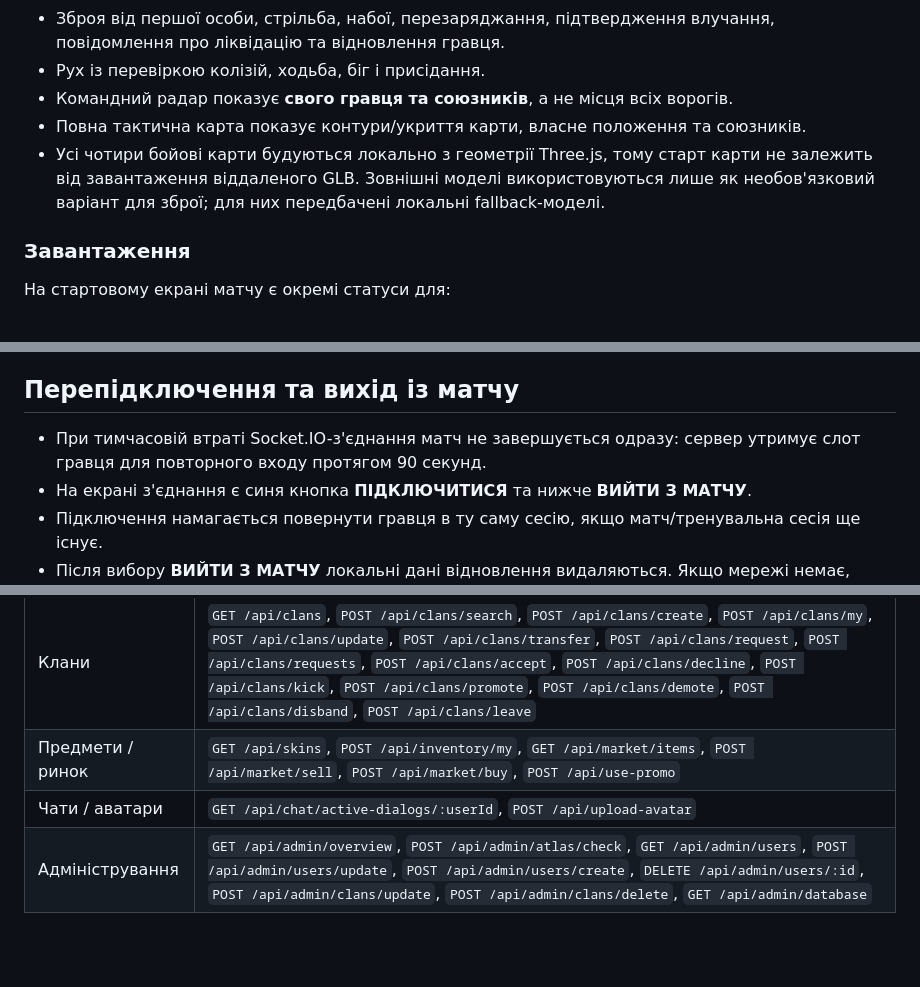
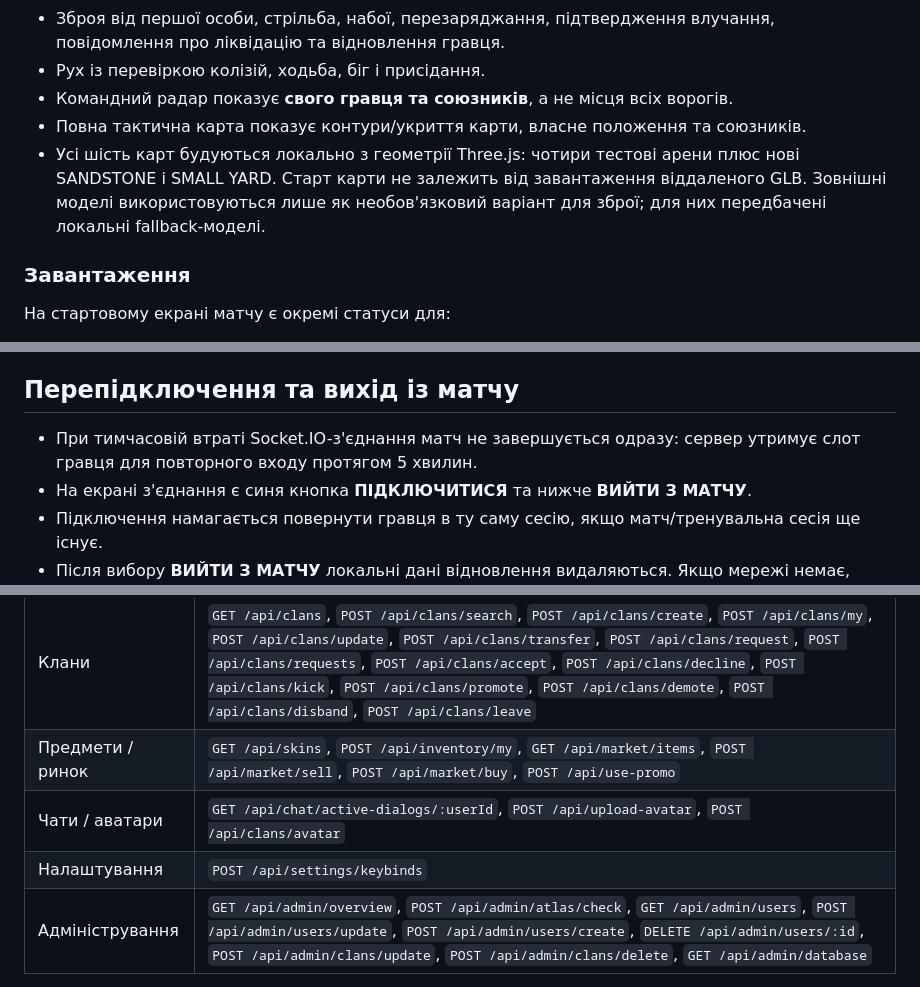
Before and after one commit to standoffX/StandoffX, a Markdown page: README.md, 3 parts joined by grey strips. GitHub-like rendering; blank space fills up the shorter version.

```diff
--- a/README.md
+++ b/README.md
@@ -42,7 +42,7 @@
 - Рух із перевіркою колізій, ходьба, біг і присідання.
 - Командний радар показує **свого гравця та союзників**, а не місця всіх ворогів.
 - Повна тактична карта показує контури/укриття карти, власне положення та союзників.
-- Усі чотири бойові карти будуються локально з геометрії Three.js, тому старт карти не залежить від завантаження віддаленого GLB. Зовнішні моделі використовуються лише як необов'язковий варіант для зброї; для них передбачені локальні fallback-моделі.
+- Усі шість карт будуються локально з геометрії Three.js: чотири тестові арени плюс нові SANDSTONE і SMALL YARD. Старт карти не залежить від завантаження віддаленого GLB. Зовнішні моделі використовуються лише як необов'язковий варіант для зброї; для них передбачені локальні fallback-моделі.
 
 ### Завантаження
 
@@ -174,7 +177,7 @@
 
 ## Перепідключення та вихід із матчу
 
-- При тимчасовій втраті Socket.IO-з'єднання матч не завершується одразу: сервер утримує слот гравця для повторного входу протягом 90 секунд.
+- При тимчасовій втраті Socket.IO-з'єднання матч не завершується одразу: сервер утримує слот гравця для повторного входу протягом 5 хвилин.
 - На екрані з'єднання є синя кнопка **ПІДКЛЮЧИТИСЯ** та нижче **ВИЙТИ З МАТЧУ**.
 - Підключення намагається повернути гравця в ту саму сесію, якщо матч/тренувальна сесія ще існує.
 - Після вибору **ВИЙТИ З МАТЧУ** локальні дані відновлення видаляються. Якщо мережі немає, клієнт зберігає запит на вихід і передає його через авторизоване з'єднання лобі після відновлення мережі; сервер прибирає старий слот, не вимагаючи повторного входу в старий матч.
@@ -281,7 +284,8 @@ npm start
 | Друзі | `GET /api/get-my-friends`, `POST /api/search-user`, `POST /api/friends/request`, `POST /api/friends/incoming`, `POST /api/friends/accept`, `POST /api/friends/decline`, `POST /api/friends/remove`, `POST /api/friends/block` |
 | Клани | `GET /api/clans`, `POST /api/clans/search`, `POST /api/clans/create`, `POST /api/clans/my`, `POST /api/clans/update`, `POST /api/clans/transfer`, `POST /api/clans/request`, `POST /api/clans/requests`, `POST /api/clans/accept`, `POST /api/clans/decline`, `POST /api/clans/kick`, `POST /api/clans/promote`, `POST /api/clans/demote`, `POST /api/clans/disband`, `POST /api/clans/leave` |
 | Предмети / ринок | `GET /api/skins`, `POST /api/inventory/my`, `GET /api/market/items`, `POST /api/market/sell`, `POST /api/market/buy`, `POST /api/use-promo` |
-| Чати / аватари | `GET /api/chat/active-dialogs/:userId`, `POST /api/upload-avatar` |
+| Чати / аватари | `GET /api/chat/active-dialogs/:userId`, `POST /api/upload-avatar`, `POST /api/clans/avatar` |
+| Налаштування | `POST /api/settings/keybinds` |
 | Адміністрування | `GET /api/admin/overview`, `POST /api/admin/atlas/check`, `GET /api/admin/users`, `POST /api/admin/users/update`, `POST /api/admin/users/create`, `DELETE /api/admin/users/:id`, `POST /api/admin/clans/update`, `POST /api/admin/clans/delete`, `GET /api/admin/database` |
 
 Деякі дані/матчі передаються через Socket.IO, а не HTTP. Назви внутрішніх подій клієнта й сервера — деталь реалізації; вони не є публічним зовнішнім API.
```
Also changed, not shown: other parts of README.md (+13 -10 lines).
